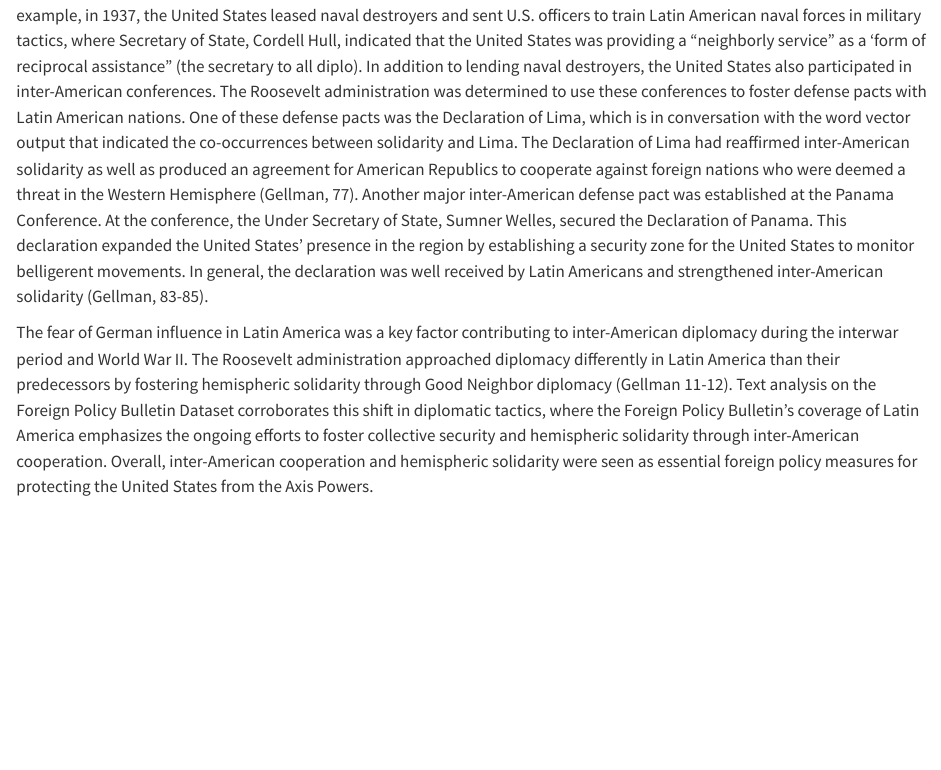
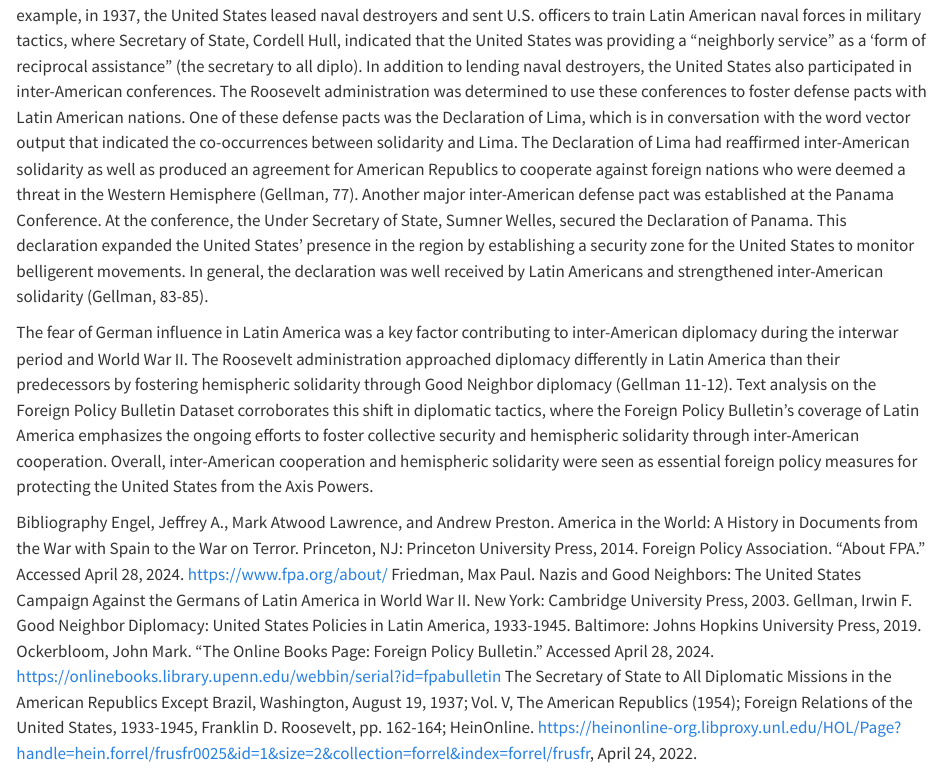
Before and after one commit to JeffreyGilbert3/Hist8510FinalProject, a Quarto document (Final_Project_Paper.qmd): the page in a window 1100 px wide, from 6440 px down. Rendered offline with R 4.5, knitr and Pandoc in place of Quarto, with nearby package versions; some code elsewhere in the file could not run offline; long lines of code are wrapped.

Commit message:
added bibliography

```diff
--- a/Final_Project_Paper.qmd
+++ b/Final_Project_Paper.qmd
@@ -157,3 +157,12 @@ U.S. politicians were skeptical about Latin Americans’ ability to defend thems
 Through Good Neighbor diplomacy, the United States fostered inter-American defenses in the Western Hemisphere. For example, in 1937, the United States leased naval destroyers and sent U.S. officers to train Latin American naval forces in military tactics, where Secretary of State, Cordell Hull, indicated that the United States was providing a “neighborly service” as a ‘form of reciprocal assistance” (the secretary to all diplo). In addition to lending naval destroyers, the United States also participated in inter-American conferences. The Roosevelt administration was determined to use these conferences to foster defense pacts with Latin American nations. One of these defense pacts was the Declaration of Lima, which is in conversation with the word vector output that indicated the co-occurrences between solidarity and Lima. The Declaration of Lima had reaffirmed inter-American solidarity as well as produced an agreement for American Republics to cooperate against foreign nations who were deemed a threat in the Western Hemisphere (Gellman, 77). Another major inter-American defense pact was established at the Panama Conference. At the conference, the Under Secretary of State, Sumner Welles, secured the Declaration of Panama. This declaration expanded the United States’ presence in the region by establishing a security zone for the United States to monitor belligerent movements. In general, the declaration was well received by Latin Americans and strengthened inter-American solidarity (Gellman, 83-85).
 
 The fear of German influence in Latin America was a key factor contributing to inter-American diplomacy during the interwar period and World War II. The Roosevelt administration approached diplomacy differently in Latin America than their predecessors by fostering hemispheric solidarity through Good Neighbor diplomacy (Gellman 11-12). Text analysis on the Foreign Policy Bulletin Dataset corroborates this shift in diplomatic tactics, where the Foreign Policy Bulletin’s coverage of Latin America emphasizes the ongoing efforts to foster collective security and hemispheric solidarity through inter-American cooperation. Overall, inter-American cooperation and hemispheric solidarity were seen as essential foreign policy measures for protecting the United States from the Axis Powers.
+
+
+Bibliography
+Engel, Jeffrey A., Mark Atwood Lawrence, and Andrew Preston. America in the World: A History in Documents from the War with Spain to the War on Terror. Princeton, NJ: Princeton University Press, 2014.
+Foreign Policy Association. “About FPA.” Accessed April 28, 2024. https://www.fpa.org/about/
+Friedman, Max Paul. Nazis and Good Neighbors: The United States Campaign Against the Germans of Latin America in World War II. New York: Cambridge University Press, 2003.
+Gellman, Irwin F. Good Neighbor Diplomacy: United States Policies in Latin America, 1933-1945. Baltimore: Johns Hopkins University Press, 2019.
+Ockerbloom, John Mark. “The Online Books Page: Foreign Policy Bulletin.” Accessed April 28, 2024. https://onlinebooks.library.upenn.edu/webbin/serial?id=fpabulletin
+The Secretary of State to All Diplomatic Missions in the American Republics Except Brazil, Washington, August 19, 1937; Vol. V, The American Republics (1954); Foreign Relations of the United States, 1933-1945, Franklin D. Roosevelt, pp. 162-164; HeinOnline. https://heinonline-org.libproxy.unl.edu/HOL/Page?handle=hein.forrel/frusfr0025&id=1&size=2&collection=forrel&index=forrel/frusfr, April 24, 2022.
```
